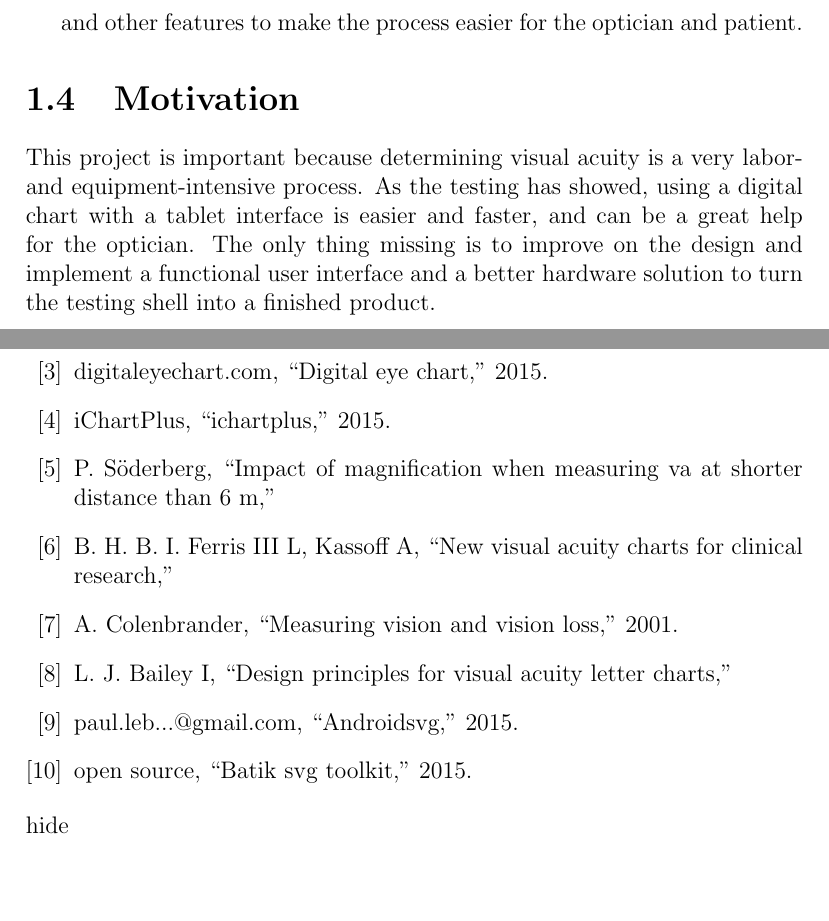
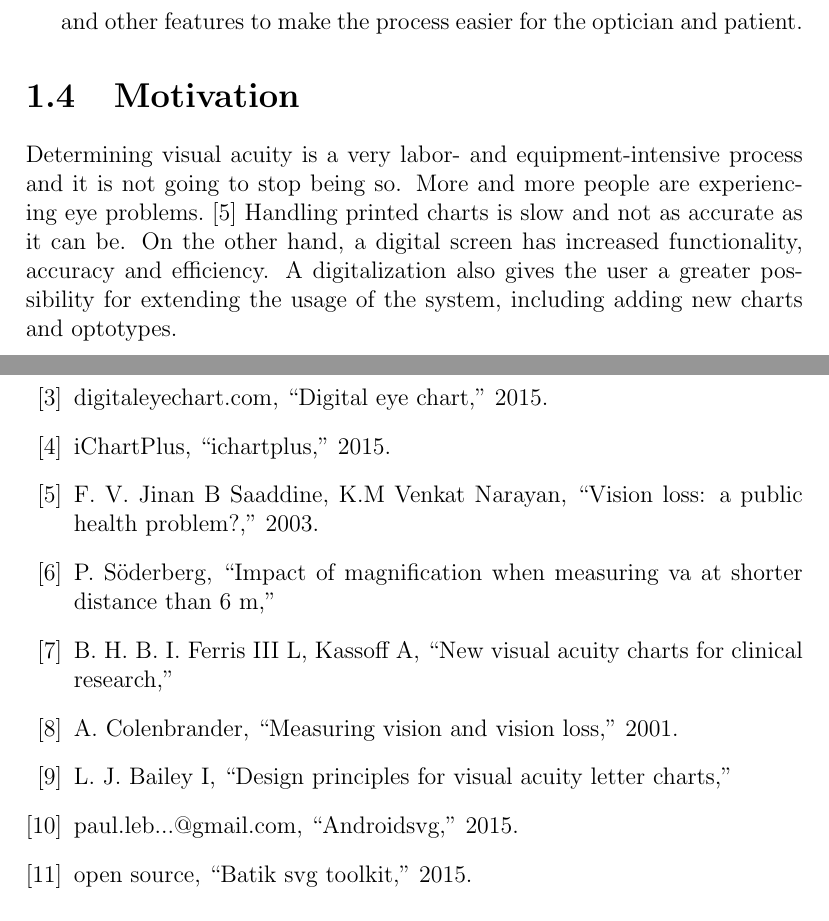
Before and after one commit to xscanpix/ProjectOftalmiatrik, a LaTeX thesis (Project/Report/report_draft.tex, which reads Project/Report/references.bib): two parts of pages 7 and 22 of 22, joined at a grey line, cut so that both start at the same text, the shorter picture padded with empty space. Compiled offline with pdfLaTeX.

Commit message:
Writing Motiviation, added a reference

```diff
--- a/Project/Report/references.bib
+++ b/Project/Report/references.bib
@@ -100,3 +96,9 @@ distance than 6 m}
   author = {Bailey I, Lovie J},
   title = {Design Principles for Visual Acuity Letter Charts}
 }
+
+@article{vision_loss,
+  author = {Jinan B Saaddine, K.M Venkat Narayan, Frank Vinicor},
+  title = {Vision loss: a public health problem?},
+  year = 2003
+}
--- a/Project/Report/report_draft.tex
+++ b/Project/Report/report_draft.tex
@@ -83,5 +83,5 @@ The goal of this project is to take the system used for these tests and develop
 and other features to make the process easier for the optician and patient.
 
 \section{Motivation}
-This project is important because determining visual acuity is a very labor- and equipment-intensive process. As the testing has showed, using a digital chart with a tablet interface is easier and faster, and can be a great help for the optician. The only thing missing is to improve on the design and implement a functional user interface and a better hardware solution to turn the testing shell into a finished product.
+Determining visual acuity is a very labor- and equipment-intensive process and it is not going to stop being so. More and more people are experiencing eye problems. \cite{vision_loss} Handling printed charts is slow and not as accurate as it can be. On the other hand, a digital screen has increased functionality, accuracy and efficiency. A digitalization also gives the user a greater possibility for extending the usage of the system, including adding new charts and optotypes.
 
@@ -341,7 +328,7 @@ The easiest way to see if our product satisfies these demands is putting it into
 
 \chapter{Conclusion}
 
-\bibliography{references}{hide}
+\bibliography{references}{}
 \bibliographystyle{ieeetr}
 
 \end{document}
```
Also changed, not shown: Project/Report/references.bib (4 more changed lines), Project/Report/report_draft.tex (15 more changed lines).
